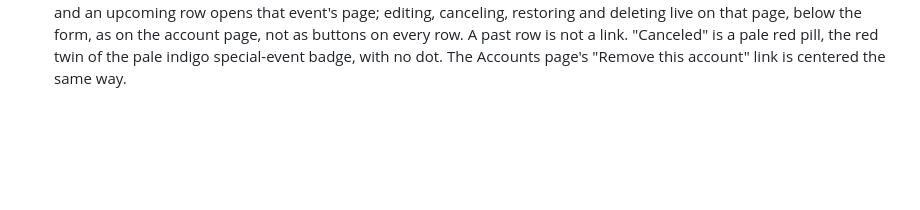
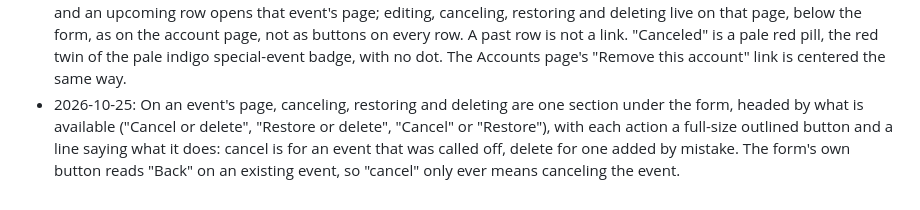
Before and after one commit to skyebrownh/hicc-choir-ops, a Markdown page: SPEC.md, the part around the change. Drawn GitHub-style; blank space fills up the shorter version.

Commit message:
Spec: the event page's actions section
Co-Authored-By: Claude Sonnet 5.5 <noreply@anthropic.com>

```diff
--- a/SPEC.md
+++ b/SPEC.md
@@ -405,3 +405,4 @@ The app is split into three modules: **accounts** (sign-in, roles), **roster** (
 - 2026-10-25: Events can be edited while they are dated today or later: name, who's expected and notes, but not the date or kind (to move or retype one, cancel it and add another). Past events stay fixed, because who was expected feeds rates and flags; Skye fixes them in the Django admin. Events get a notes field. An extra rehearsal's name is optional, and an unnamed one shows as its date with its badge, like a regular event. Kind badges now say who is routine and who is not: a regular kind is the gray pill with a small colored dot, and a special event or extra rehearsal is a solid indigo pill, the one strong color in the list.
 - 2026-10-25: A special event or extra rehearsal can have its date corrected and can be deleted, because an admin types them and can get them wrong; "Canceled" would misdescribe an event that never should have existed. Both stop at the same line as cancel and edit: only events dated today or later, since who was expected at a past event feeds rates and flags (when attendance exists, they will also need an event with no marks). Regular events can only be canceled. The exception kinds' badge is the same pale indigo pill as the Praise Team label rather than a solid one, event notes are italic, and the "Praise Team only" note is dropped from the Events list; it will be called out on attendance sheets, where it matters.
 - 2026-10-25: On the Events pages a row is just its date or name on the left and its badges on the right, as on Members, and an upcoming row opens that event's page; editing, canceling, restoring and deleting live on that page, below the form, as on the account page, not as buttons on every row. A past row is not a link. "Canceled" is a pale red pill, the red twin of the pale indigo special-event badge, with no dot. The Accounts page's "Remove this account" link is centered the same way.
+- 2026-10-25: On an event's page, canceling, restoring and deleting are one section under the form, headed by what is available ("Cancel or delete", "Restore or delete", "Cancel" or "Restore"), with each action a full-size outlined button and a line saying what it does: cancel is for an event that was called off, delete for one added by mistake. The form's own button reads "Back" on an existing event, so "cancel" only ever means canceling the event.
```
